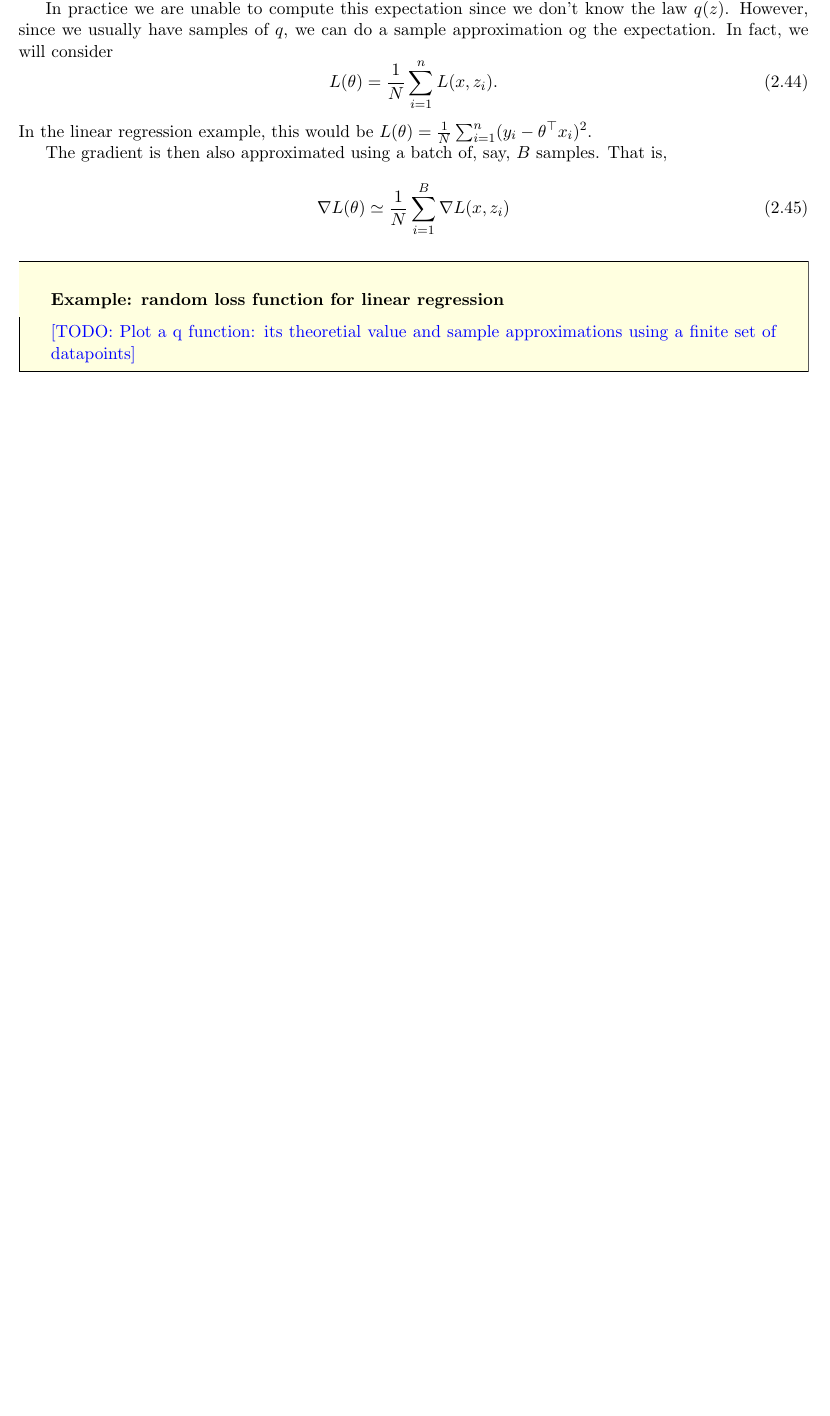
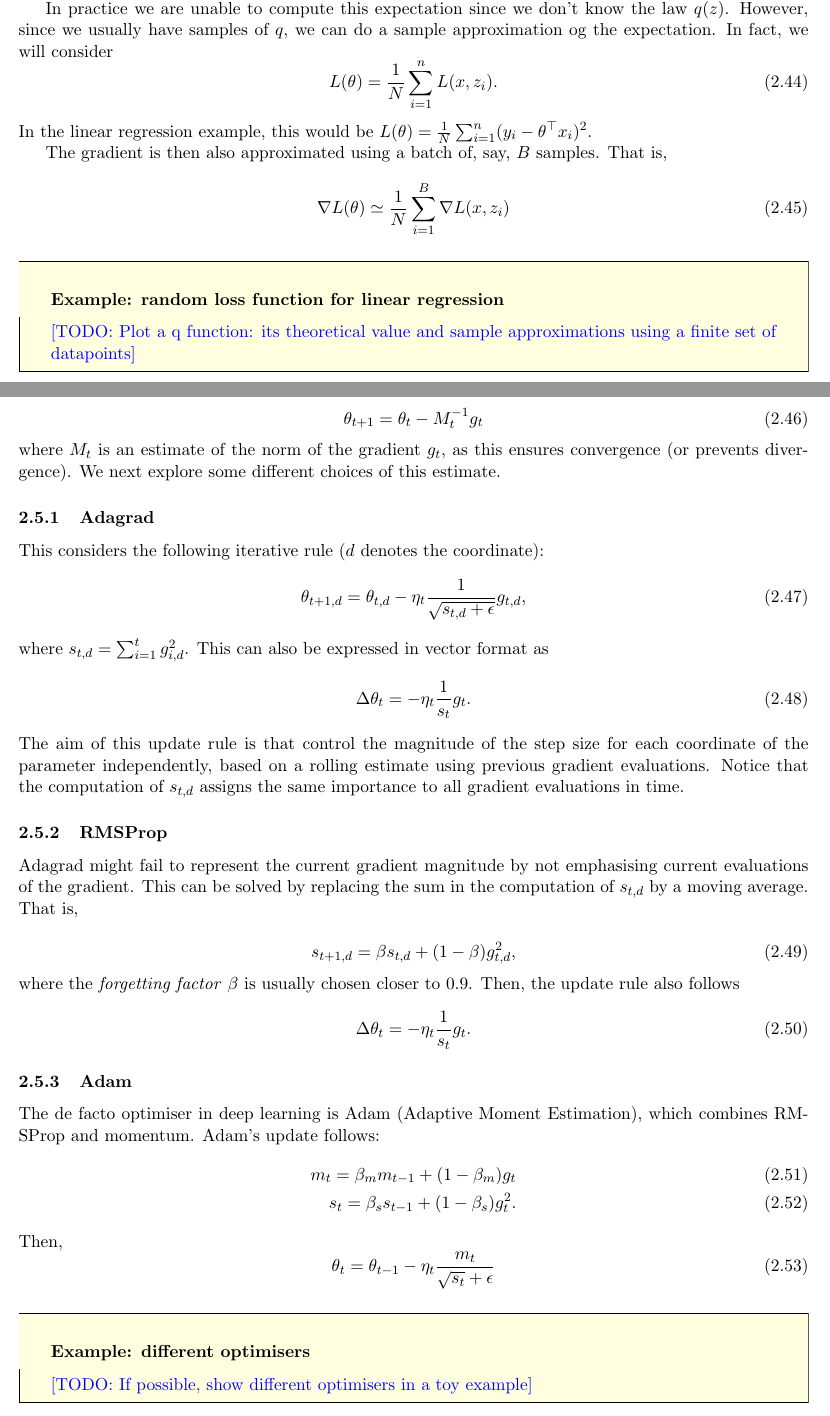
Before and after one commit to felipe-tobar/Maths-for-ML, a LaTeX document (lecture_notes.tex, which reads chapters/optimisation.tex): part of page 10 of 11 before the commit and two parts of pages 10 and 11 of 12 after it, the two joined at a grey line, cut so that both start at the same text, the shorter picture padded with empty space. Compiled offline with pdfLaTeX.

Commit message:
optim chapter

```diff
--- a/chapters/optimisation.tex
+++ b/chapters/optimisation.tex
@@ -412,6 +412,57 @@ The gradient is then also approximated using a batch of, say, $B$ samples. That
 
 \begin{mdframed}[style=ejemplo, frametitle={\center Example: random loss function for linear regression}]
 
-\felipe{Plot a q function: its theoretial value and sample approximations using a finite set of datapoints}
+\felipe{Plot a q function: its theoretical value and sample approximations using a finite set of datapoints}
 
 \end{mdframed}
+
+Recall that in general we will consider parameter updates of the form
+
+\begin{equation}
+	\theta_{t+1} = \theta_t -M_t^{-1} g_t
+\end{equation}
+where $M_t$ is an estimate of the norm of the gradient $g_t$, as this ensures convergence (or prevents divergence). We next explore some different choices of this estimate.
+
+\subsubsection{Adagrad}
+
+This considers the following iterative rule ($d$ denotes the coordinate):
+\begin{equation}
+	\theta_{t+1,d} = \theta_{t,d} - \eta_t \frac{1}{\sqrt{s_{t,d}+\epsilon}} g_{t,d},
+\end{equation}
+where $s_{t,d} = \sum_{i=1}^t g_{i,d}^2$. This can also be expressed in vector format as
+\begin{equation}
+	\Delta \theta_t = -\eta_t \frac{1}{s_t} g_t.
+\end{equation}
+The aim of this update rule is that control the magnitude of the step size for each coordinate of the parameter independently, based on a rolling estimate using previous gradient evaluations. Notice that the computation of $s_{t,d}$ assigns the same importance to all gradient evaluations in time.
+
+
+\subsubsection{RMSProp}
+
+Adagrad might fail to represent the current gradient magnitude by not emphasising current evaluations of the gradient. This can be solved by replacing the sum in the computation of $s_{t,d}$  by a moving average. That is,
+
+\begin{equation}
+	s_{t+1,d} = \beta s_{t,d} + (1-\beta) g_{t,d}^2,
+\end{equation}
+where the \emph{forgetting factor} $\beta$ is usually chosen closer to 0.9. Then, the update rule also follows
+\begin{equation}
+	\Delta \theta_t = -\eta_t \frac{1}{s_t} g_t.
+\end{equation}
+
+\subsubsection{Adam}
+
+The de facto optimiser in deep learning is Adam (Adaptive Moment Estimation), which combines RMSProp and momentum. Adam's update follows:
+\begin{align}
+	m_t = \beta_m m_{t-1} + (1-\beta_m) g_{t}\\
+	s_t = \beta_s s_{t-1} + (1-\beta_s) g^2_{t}.
+\end{align}
+Then,
+\begin{equation}
+	\theta_{t} = \theta_{t-1} - \eta_t \frac{m_t}{\sqrt{s_t} + \epsilon}
+\end{equation}
+
+
+\begin{mdframed}[style=ejemplo, frametitle={\center Example: different optimisers}]
+
+	\felipe{If possible, show different optimisers in a toy example}
+
+\end{mdframed}
```
Also changed, not shown: lecture_notes.pdf, chapters/optimisation.tex (2 more changed lines).
